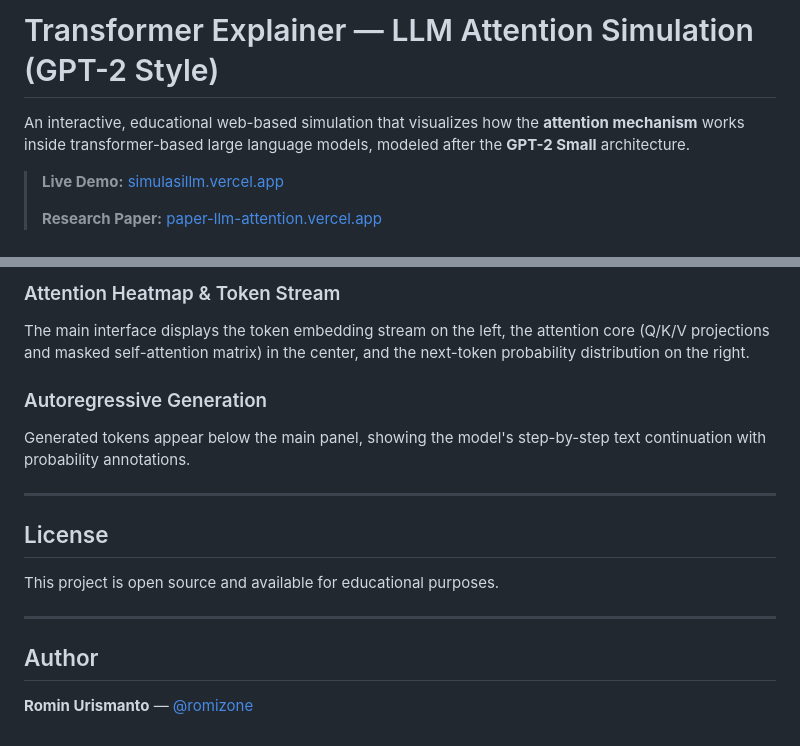
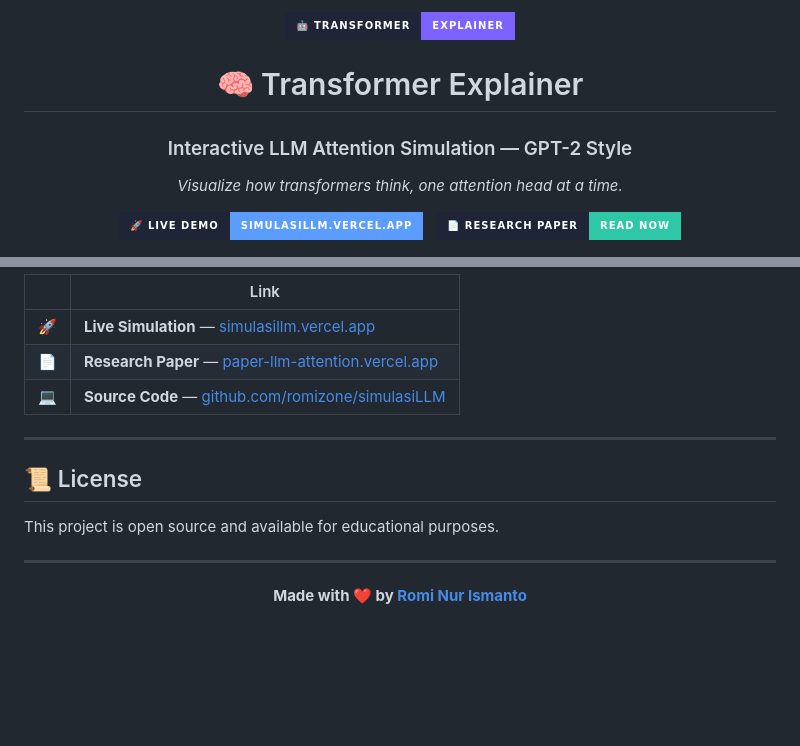
Before and after one commit to romizone/simulasiLLM, a Markdown page: README.md, 2 parts joined by grey strips. Rendered like a GitHub page; badges without logos; blank space fills up the shorter version.

```diff
--- a/README.md
+++ b/README.md
@@ -1,7 +1,21 @@
-# Transformer Explainer — LLM Attention Simulation (GPT-2 Style)
+<p align="center">
+  <img src="https://img.shields.io/badge/🤖_Transformer-Explainer-7c63ff?style=for-the-badge&labelColor=1f2437" alt="Transformer Explainer" />
+</p>
 
-An interactive, educational web-based simulation that visualizes how the **attention mechanism** works inside transformer-based large language models, modeled after the **GPT-2 Small** architecture.
+<h1 align="center">🧠 Transformer Explainer</h1>
+<h3 align="center">Interactive LLM Attention Simulation — GPT-2 Style</h3>
 
-> **Live Demo:** [simulasillm.vercel.app](https://simulasillm.vercel.app/)
->
-> **Research Paper:** [paper-llm-attention.vercel.app](https://paper-llm-attention.vercel.app/)
+<p align="center">
+  <em>Visualize how transformers think, one attention head at a time.</em>
+</p>
+
+<p align="center">
+  <a href="https://simulasillm.vercel.app/">
+    <img src="https://img.shields.io/badge/🚀_Live_Demo-simulasillm.vercel.app-5b9dff?style=for-the-badge&labelColor=1f2437" alt="Live Demo" />
+  </a>
+  &nbsp;
+  <a href="https://paper-llm-attention.vercel.app/">
+    <img src="https://img.shields.io/badge/📄_Research_Paper-Read_Now-2ec8a8?style=for-the-badge&labelColor=1f2437" alt="Research Paper" />
+  </a>
+</p>
+
@@ -154,18 +192,18 @@ Topics covered:
 
-### Attention Heatmap & Token Stream
-The main interface displays the token embedding stream on the left, the attention core (Q/K/V projections and masked self-attention matrix) in the center, and the next-token probability distribution on the right.
-
-### Autoregressive Generation
-Generated tokens appear below the main panel, showing the model's step-by-step text continuation with probability annotations.
+| | Link |
+|---|------|
+| 🚀 | **Live Simulation** — [simulasillm.vercel.app](https://simulasillm.vercel.app/) |
+| 📄 | **Research Paper** — [paper-llm-attention.vercel.app](https://paper-llm-attention.vercel.app/) |
+| 💻 | **Source Code** — [github.com/romizone/simulasiLLM](https://github.com/romizone/simulasiLLM) |
 
 ---
 
-## License
+## 📜 License
 
 This project is open source and available for educational purposes.
 
 ---
 
-## Author
-
-**Romin Urismanto** — [@romizone](https://github.com/romizone)
+<p align="center">
+  <strong>Made with ❤️ by <a href="https://github.com/romizone">Romi Nur Ismanto</a></strong>
+</p>
```
Also changed, not shown: other parts of README.md (+103 -79 lines).
